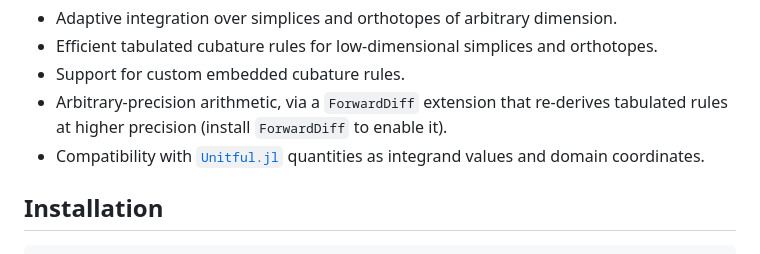
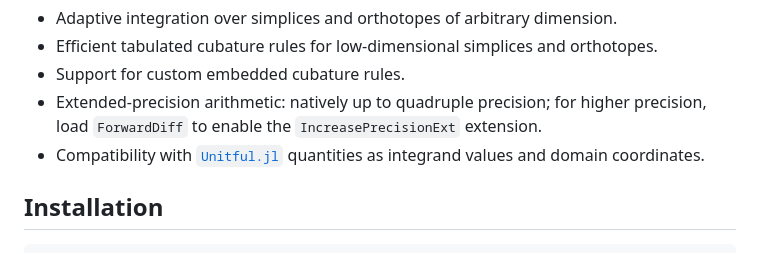
Before and after one commit to zmoitier/HAdaptiveIntegration.jl, a Markdown page: README.md, the part around the change. Rendered like a GitHub page.

Commit message:
small fix to README

```diff
--- a/README.md
+++ b/README.md
@@ -27,10 +27,10 @@ targeting high accuracy with fewer function evaluations.
 - Adaptive integration over simplices and orthotopes of arbitrary dimension.
 - Efficient tabulated cubature rules for low-dimensional simplices and orthotopes.
 - Support for custom embedded cubature rules.
-- Arbitrary-precision arithmetic, via a `ForwardDiff` extension that re-derives
-  tabulated rules at higher precision (install `ForwardDiff` to enable it).
-- Compatibility with [`Unitful.jl`](https://github.com/JuliaPhysics/Unitful.jl)
-  quantities as integrand values and domain coordinates.
+- Extended-precision arithmetic: natively up to quadruple precision; for higher precision,
+  load `ForwardDiff` to enable the `IncreasePrecisionExt` extension.
+- Compatibility with [`Unitful.jl`](https://github.com/JuliaPhysics/Unitful.jl) quantities
+  as integrand values and domain coordinates.
 
 ## Installation
 
```
